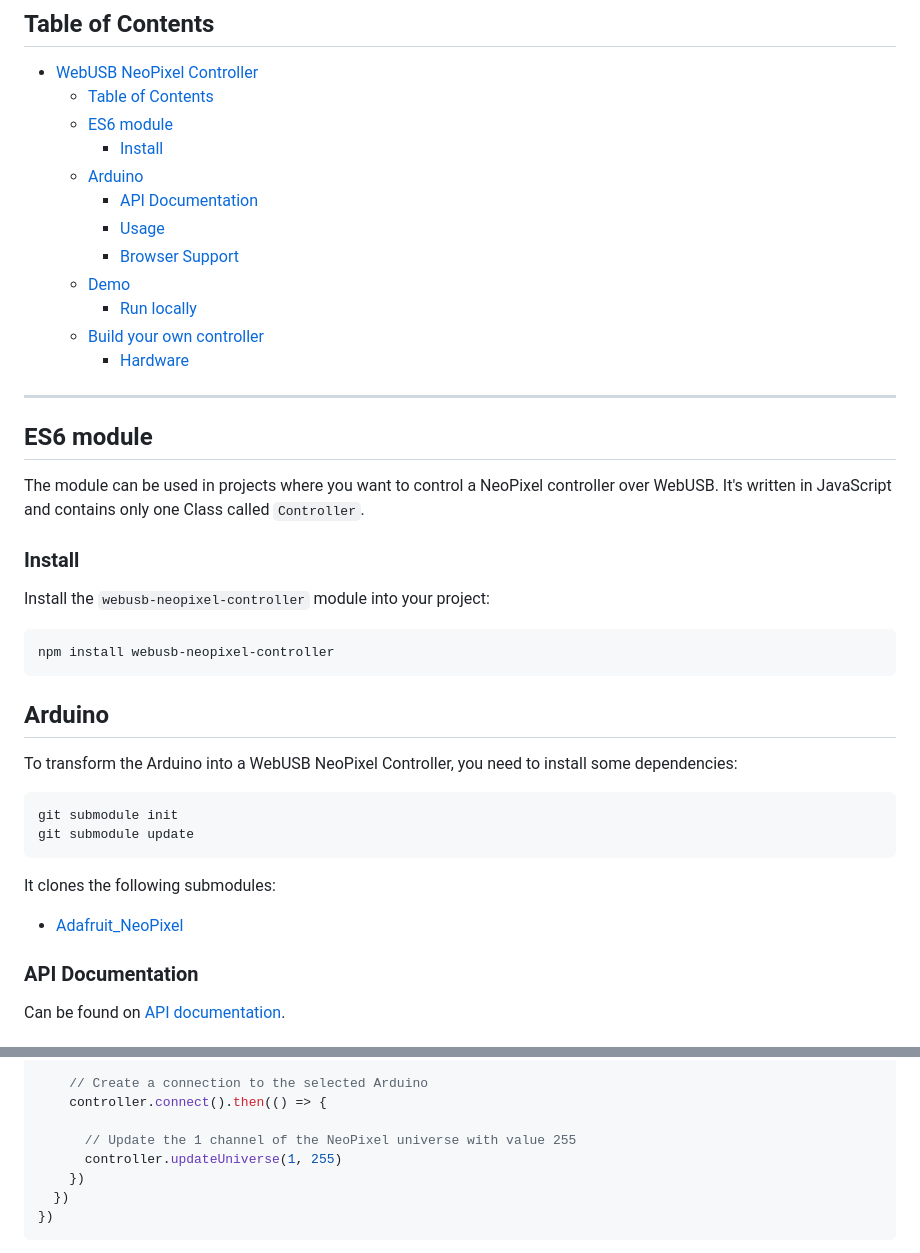
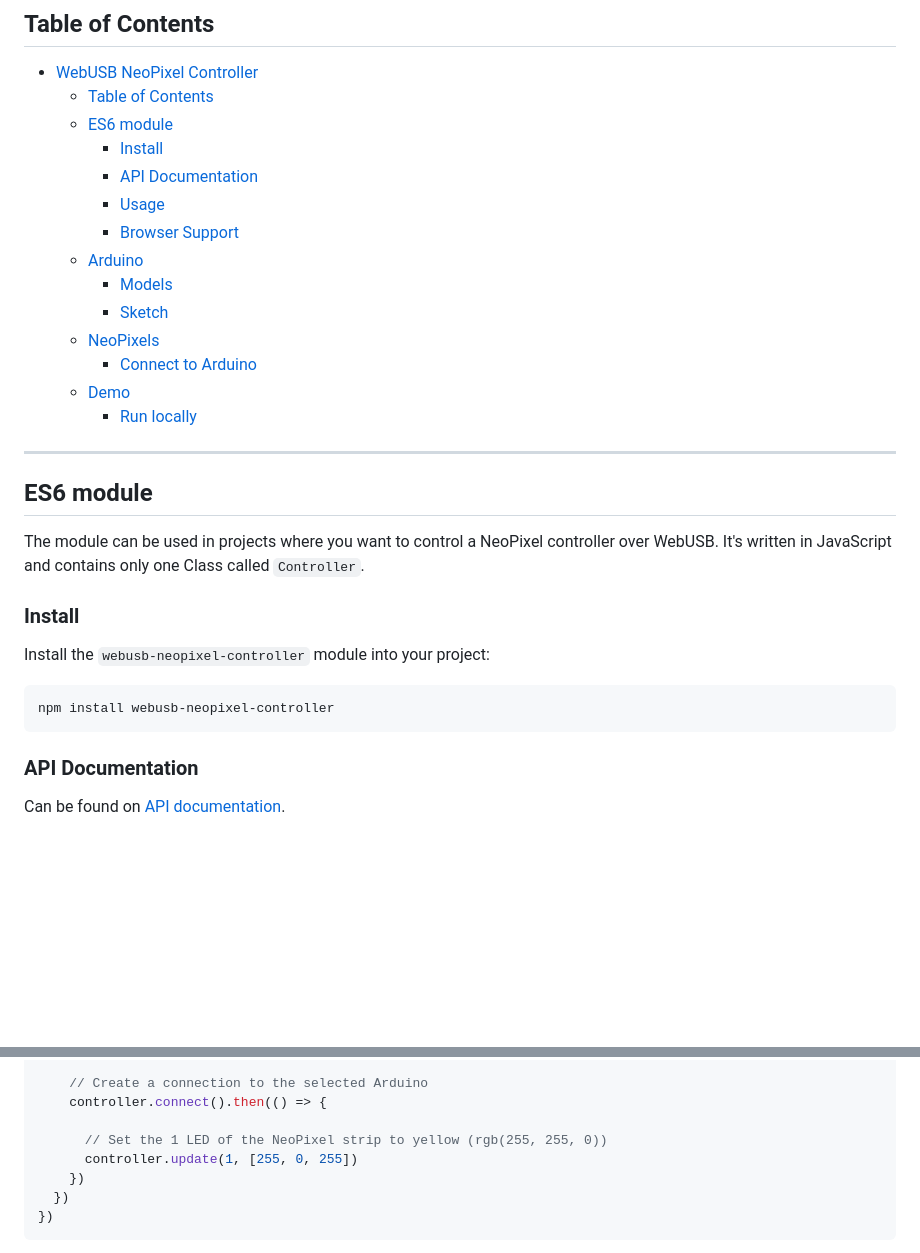
Before and after one commit to NERDDISCO/webusb-neopixel-controller, a Markdown page: README.md, 2 parts joined by grey strips. GitHub-like rendering; blank space fills up the shorter version.

````diff
--- a/README.md
+++ b/README.md
@@ -14,14 +14,16 @@ Manage a NeoPixels with an Arduino-based controller directly from the browser by
   - [Table of Contents](#table-of-contents)
   - [ES6 module](#es6-module)
     - [Install](#install)
-  - [Arduino](#arduino)
     - [API Documentation](#api-documentation)
     - [Usage](#usage)
     - [Browser Support](#browser-support)
+  - [Arduino](#arduino)
+    - [Models](#models)
+    - [Sketch](#sketch)
+  - [NeoPixels](#neopixels)
+    - [Connect to Arduino](#connect-to-arduino)
   - [Demo](#demo)
     - [Run locally](#run-locally)
-  - [Build your own controller](#build-your-own-controller)
-    - [Hardware](#hardware)
 
 <!-- tocstop -->
 
@@ -38,21 +40,6 @@ Install the `webusb-neopixel-controller` module into your project:
 ```
 npm install webusb-neopixel-controller
 ```
-
-
-## Arduino
-
-To transform the Arduino into a WebUSB NeoPixel Controller, you need to install some dependencies:
-
-
-```
-git submodule init
-git submodule update
-```
-
-It clones the following submodules:
-
-* [Adafruit_NeoPixel](https://github.com/adafruit/Adafruit_NeoPixel)
 
 
 ### API Documentation
@@ -78,8 +65,8 @@ activateButton.addEventListener('click', e => {
     // Create a connection to the selected Arduino
     controller.connect().then(() => {
 
-      // Update the 1 channel of the NeoPixel universe with value 255
-      controller.updateUniverse(1, 255)
+      // Set the 1 LED of the NeoPixel strip to yellow (rgb(255, 255, 0))
+      controller.update(1, [255, 0, 255])
     })
   })
 })
````
Also changed, not shown: other parts of README.md (+79 -16 lines), docs/images/arduino_ide_preferences_sketchbook_location.png, docs/images/arduino_ide_select_board.png (added), docs/images/arduino_ide_sketch_verified.png, docs/images/arduino_webusb_neopixel_fritzing.jpg (added), docs/images/webusb_dmx512_controller.jpg (deleted).
